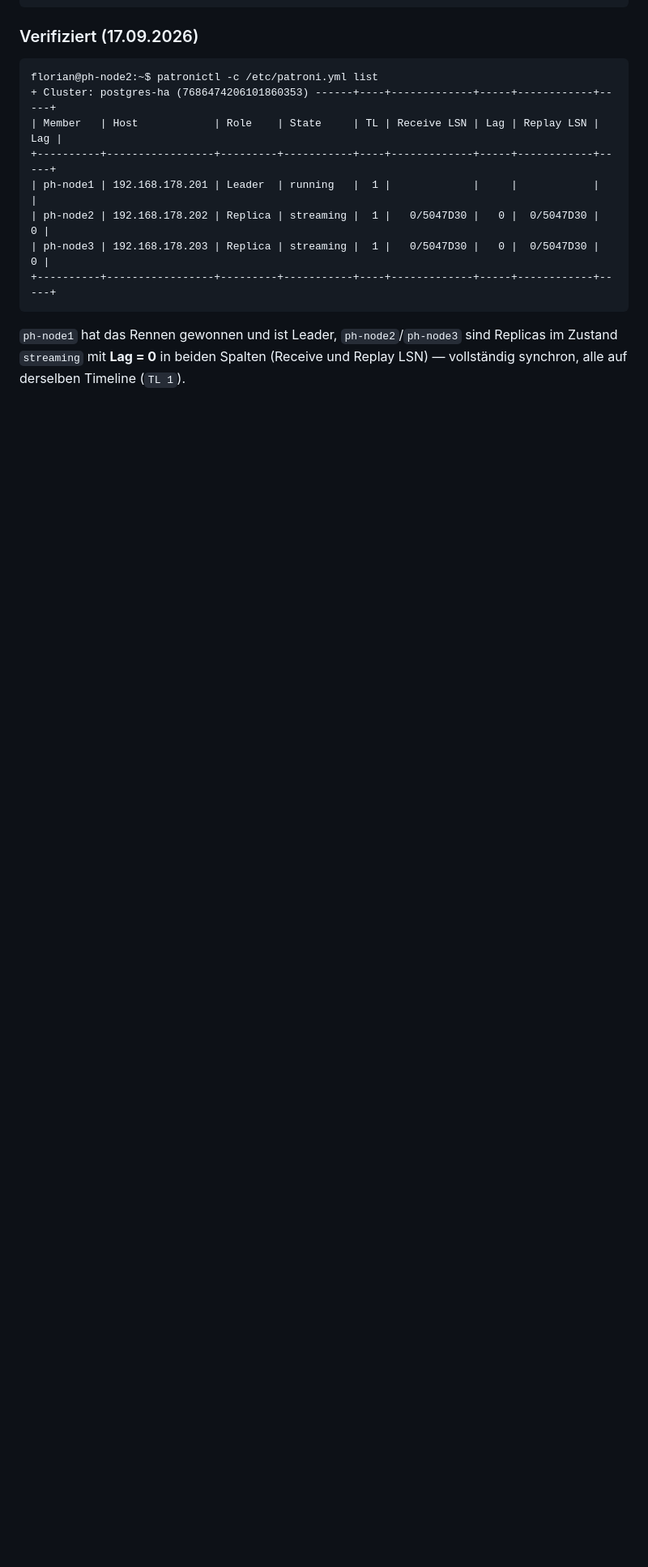
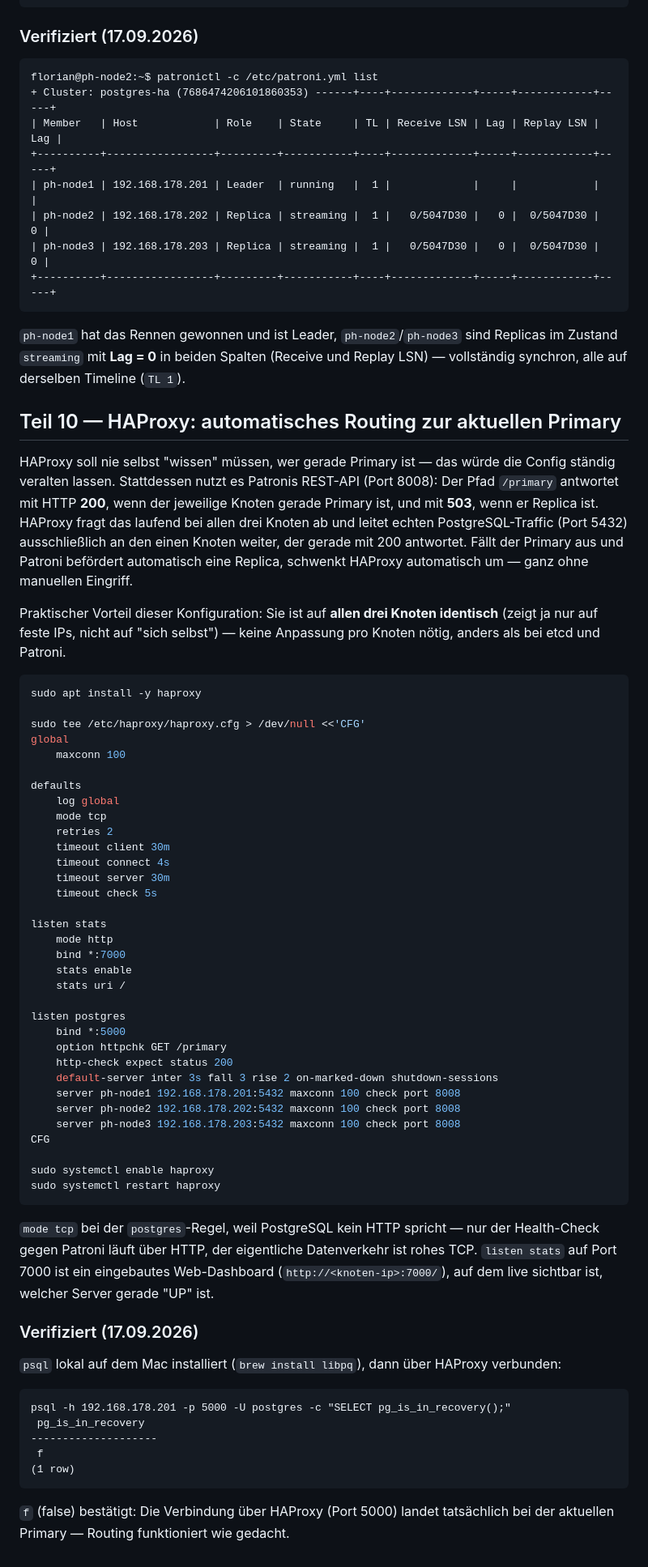
Before and after one commit to florian-englmeier/postgresql-ha-lab, a Markdown page: TUTORIAL.md, the part around the change. Shown at 81% size. Rendered like a GitHub page; blank space fills up the shorter version.

````diff
--- a/TUTORIAL.md
+++ b/TUTORIAL.md
@@ -569,3 +569,61 @@ florian@ph-node2:~$ patronictl -c /etc/patroni.yml list
 ```
 
 `ph-node1` hat das Rennen gewonnen und ist Leader, `ph-node2`/`ph-node3` sind Replicas im Zustand `streaming` mit **Lag = 0** in beiden Spalten (Receive und Replay LSN) — vollständig synchron, alle auf derselben Timeline (`TL 1`).
+
+## Teil 10 — HAProxy: automatisches Routing zur aktuellen Primary
+
+HAProxy soll nie selbst "wissen" müssen, wer gerade Primary ist — das würde die Config ständig veralten lassen. Stattdessen nutzt es Patronis REST-API (Port 8008): Der Pfad `/primary` antwortet mit HTTP **200**, wenn der jeweilige Knoten gerade Primary ist, und mit **503**, wenn er Replica ist. HAProxy fragt das laufend bei allen drei Knoten ab und leitet echten PostgreSQL-Traffic (Port 5432) ausschließlich an den einen Knoten weiter, der gerade mit 200 antwortet. Fällt der Primary aus und Patroni befördert automatisch eine Replica, schwenkt HAProxy automatisch um — ganz ohne manuellen Eingriff.
+
+Praktischer Vorteil dieser Konfiguration: Sie ist auf **allen drei Knoten identisch** (zeigt ja nur auf feste IPs, nicht auf "sich selbst") — keine Anpassung pro Knoten nötig, anders als bei etcd und Patroni.
+
+```bash
+sudo apt install -y haproxy
+
+sudo tee /etc/haproxy/haproxy.cfg > /dev/null <<'CFG'
+global
+    maxconn 100
+
+defaults
+    log global
+    mode tcp
+    retries 2
+    timeout client 30m
+    timeout connect 4s
+    timeout server 30m
+    timeout check 5s
+
+listen stats
+    mode http
+    bind *:7000
+    stats enable
+    stats uri /
+
+listen postgres
+    bind *:5000
+    option httpchk GET /primary
+    http-check expect status 200
+    default-server inter 3s fall 3 rise 2 on-marked-down shutdown-sessions
+    server ph-node1 192.168.178.201:5432 maxconn 100 check port 8008
+    server ph-node2 192.168.178.202:5432 maxconn 100 check port 8008
+    server ph-node3 192.168.178.203:5432 maxconn 100 check port 8008
+CFG
+
+sudo systemctl enable haproxy
+sudo systemctl restart haproxy
+```
+
+`mode tcp` bei der `postgres`-Regel, weil PostgreSQL kein HTTP spricht — nur der Health-Check gegen Patroni läuft über HTTP, der eigentliche Datenverkehr ist rohes TCP. `listen stats` auf Port 7000 ist ein eingebautes Web-Dashboard (`http://<knoten-ip>:7000/`), auf dem live sichtbar ist, welcher Server gerade "UP" ist.
+
+### Verifiziert (17.09.2026)
+
+`psql` lokal auf dem Mac installiert (`brew install libpq`), dann über HAProxy verbunden:
+
+```
+psql -h 192.168.178.201 -p 5000 -U postgres -c "SELECT pg_is_in_recovery();"
+ pg_is_in_recovery
+--------------------
+ f
+(1 row)
+```
+
+`f` (false) bestätigt: Die Verbindung über HAProxy (Port 5000) landet tatsächlich bei der aktuellen Primary — Routing funktioniert wie gedacht.
````
Also changed, not shown: README.md (+2 -2 lines), images/etcd-cluster-health.png (added).
